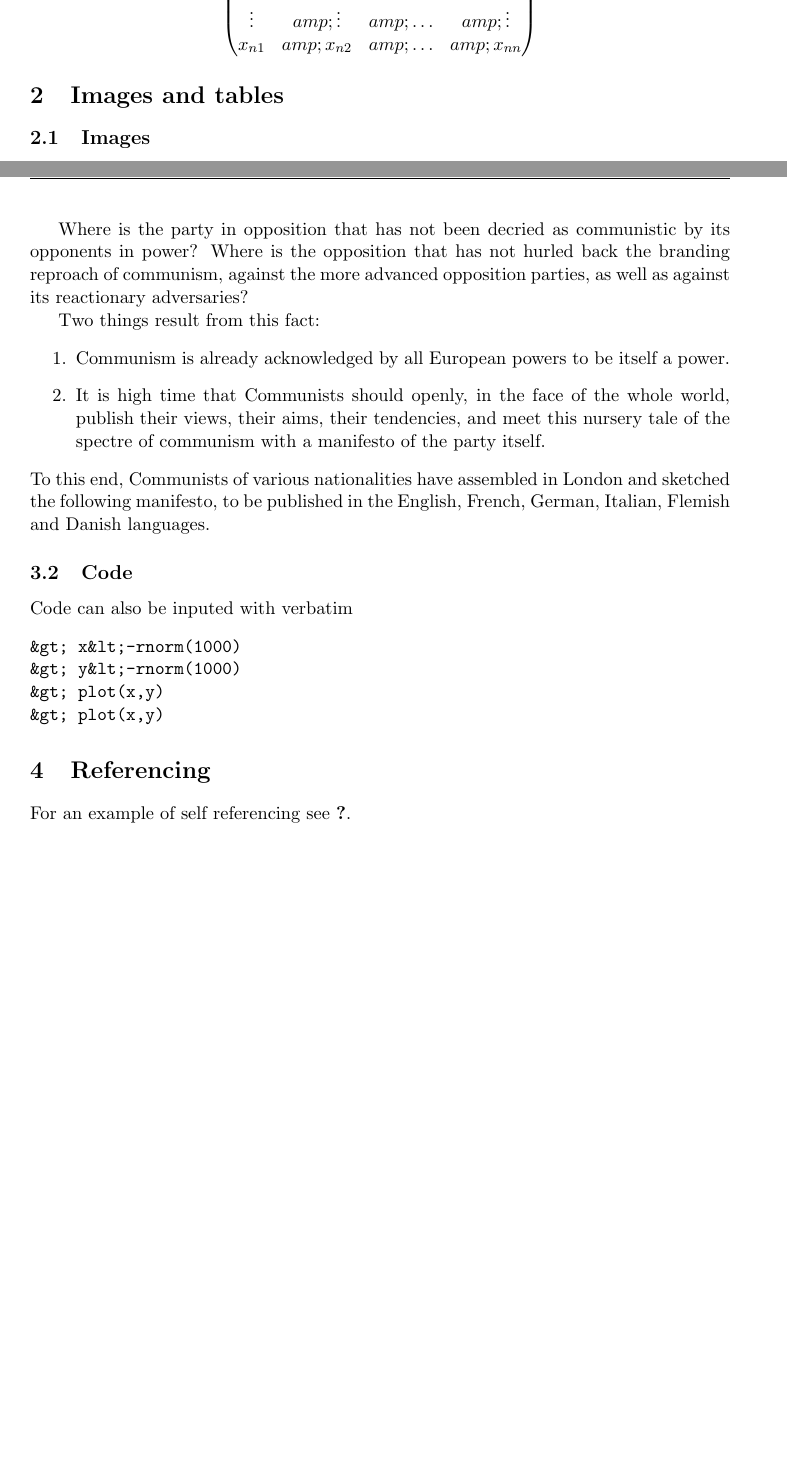
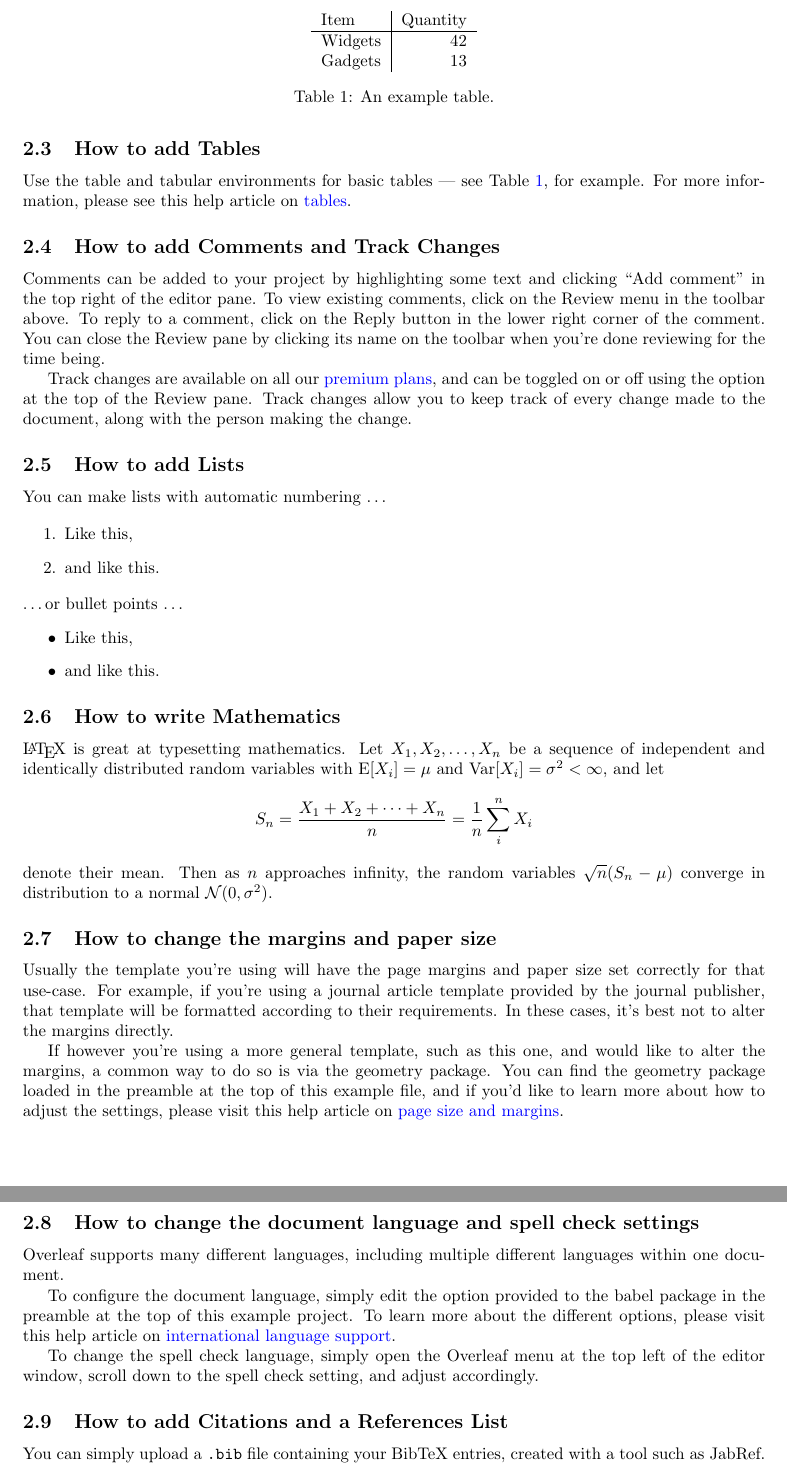
Before and after one commit to ChrisTaylorDeveloper/math-study, a LaTeX paper (math-study.tex): two parts of pages 2 and 3 of 3, joined at a grey line, cut at the place of the change, the shorter picture padded with empty space. Compiled offline with pdfLaTeX.

Commit message:
Try another template from Overleaf.

```diff
--- a/math-study.tex
+++ b/math-study.tex
@@ -77,15 +48,14 @@ $$
+\end{figure}
 
-and so is this
+\subsection{How to add Tables}
 
-$$
-\begin{pmatrix}
-    x_{11} &amp; x_{12} &amp; \ldots &amp; x_{1n}\\
-    x_{21} &amp; x_{22} &amp; \ldots &amp; x_{2n}\\
-    \vdots &amp; \vdots &amp; \ldots &amp; \vdots\\
-    x_{n1} &amp; x_{n2} &amp; \ldots &amp; x_{nn}
-\end{pmatrix}
-$$
+Use the table and tabular environments for basic tables --- see Table~\ref{tab:widgets}, for example. For more information, please see this help article on \href{https://www.overleaf.com/learn/latex/tables}{tables}.
 
-% Including and referencing figures and tables...
-\section{Images and tables}
-\subsection{Images}
+\begin{table}
+\centering
+\begin{tabular}{l|r}
+Item & Quantity \\\hline
+Widgets & 42 \\
+Gadgets & 13
+\end{tabular}
+\caption{\label{tab:widgets}An example table.}
@@ -117,2 +62,3 @@ The five number summary is shown in Table \ref{tab:no1}.
 \end{table}
 
+\subsection{How to add Comments and Track Changes}
@@ -124,30 +65,44 @@ All the powers of old Europe have entered into a holy alliance to exorcise this
 
-Where is the party in opposition that has not been decried as communistic by its opponents in power? Where is the opposition that has not hurled back the branding reproach of communism, against the more advanced opposition parties, as well as against its reactionary adversaries?
-\par                 % par gives paragraph break can also be achieved by leaving a blank line as above
-Two things result from this fact:
+Comments can be added to your project by highlighting some text and clicking ``Add comment'' in the top right of the editor pane. To view existing comments, click on the Review menu in the toolbar above. To reply to a comment, click on the Reply button in the lower right corner of the comment. You can close the Review pane by clicking its name on the toolbar when you're done reviewing for the time being.
+
+Track changes are available on all our \href{https://www.overleaf.com/user/subscription/plans}{premium plans}, and can be toggled on or off using the option at the top of the Review pane. Track changes allow you to keep track of every change made to the document, along with the person making the change.
+
+\subsection{How to add Lists}
+
+You can make lists with automatic numbering \dots
+
 \begin{enumerate}
-    \item Communism is already acknowledged by all European powers to be itself a power.
+\item Like this,
+\item and like this.
+\end{enumerate}
+\dots or bullet points \dots
+\begin{itemize}
+\item Like this,
+\item and like this.
+\end{itemize}
 
-    \item It is high time that Communists should openly, in the face of the whole world, publish their views, their aims, their tendencies, and meet this nursery tale of the spectre of communism with a manifesto of the party itself.
-\end{enumerate}
-To this end, Communists of various nationalities have assembled in London and sketched the following manifesto, to be published in the English, French, German, Italian, Flemish and Danish languages.
+\subsection{How to write Mathematics}
 
-% Including code...
-\subsection{Code}
-Code can also be inputed with verbatim
-\begin{verbatim}
-&gt; x&lt;-rnorm(1000)
-&gt; y&lt;-rnorm(1000)
-&gt; plot(x,y)
-&gt; plot(x,y)
-\end{verbatim}
-
-% Referencing bibliographies
-\section{Referencing}
-For an example of self referencing see \cite{tuke2008}.
+\LaTeX{} is great at typesetting mathematics. Let $X_1, X_2, \ldots, X_n$ be a sequence of independent and identically distributed random variables with $\text{E}[X_i] = \mu$ and $\text{Var}[X_i] = \sigma^2 < \infty$, and let
+\[S_n = \frac{X_1 + X_2 + \cdots + X_n}{n}
+      = \frac{1}{n}\sum_{i}^{n} X_i\]
+denote their mean. Then as $n$ approaches infinity, the random variables $\sqrt{n}(S_n - \mu)$ converge in distribution to a normal $\mathcal{N}(0, \sigma^2)$.
 
 
-\bibliographystyle{plainnat}
-\bibliography{bibtex_example} % Reference is in bibtex_example.bib which can be edited in a text editor or bibdesk or jabref.
+\subsection{How to change the margins and paper size}
 
-\end{document}  % End article
+Usually the template you're using will have the page margins and paper size set correctly for that use-case. For example, if you're using a journal article template provided by the journal publisher, that template will be formatted according to their requirements. In these cases, it's best not to alter the margins directly.
+
+If however you're using a more general template, such as this one, and would like to alter the margins, a common way to do so is via the geometry package. You can find the geometry package loaded in the preamble at the top of this example file, and if you'd like to learn more about how to adjust the settings, please visit this help article on \href{https://www.overleaf.com/learn/latex/page_size_and_margins}{page size and margins}.
+
+\subsection{How to change the document language and spell check settings}
+
+Overleaf supports many different languages, including multiple different languages within one document.
+
+To configure the document language, simply edit the option provided to the babel package in the preamble at the top of this example project. To learn more about the different options, please visit this help article on \href{https://www.overleaf.com/learn/latex/International_language_support}{international language support}.
+
+To change the spell check language, simply open the Overleaf menu at the top left of the editor window, scroll down to the spell check setting, and adjust accordingly.
+
+\subsection{How to add Citations and a References List}
+
+You can simply upload a \verb|.bib| file containing your BibTeX entries, created with a tool such as JabRef. You can then cite entries from it, like this: \cite{greenwade93}. Just remember to specify a bibliography style, as well as the filename of the \verb|.bib|. You can find a \href{https://www.overleaf.com/help/97-how-to-include-a-bibliography-using-bibtex}{video tutorial here} to learn more about BibTeX.
@@ -153,0 +116,4 @@ For an example of self referencing see \cite{tuke2008}.
+\bibliographystyle{alpha}
+\bibliography{sample}
+
+\end{document}
```
Also changed, not shown: math-study.tex (124 more changed lines).
